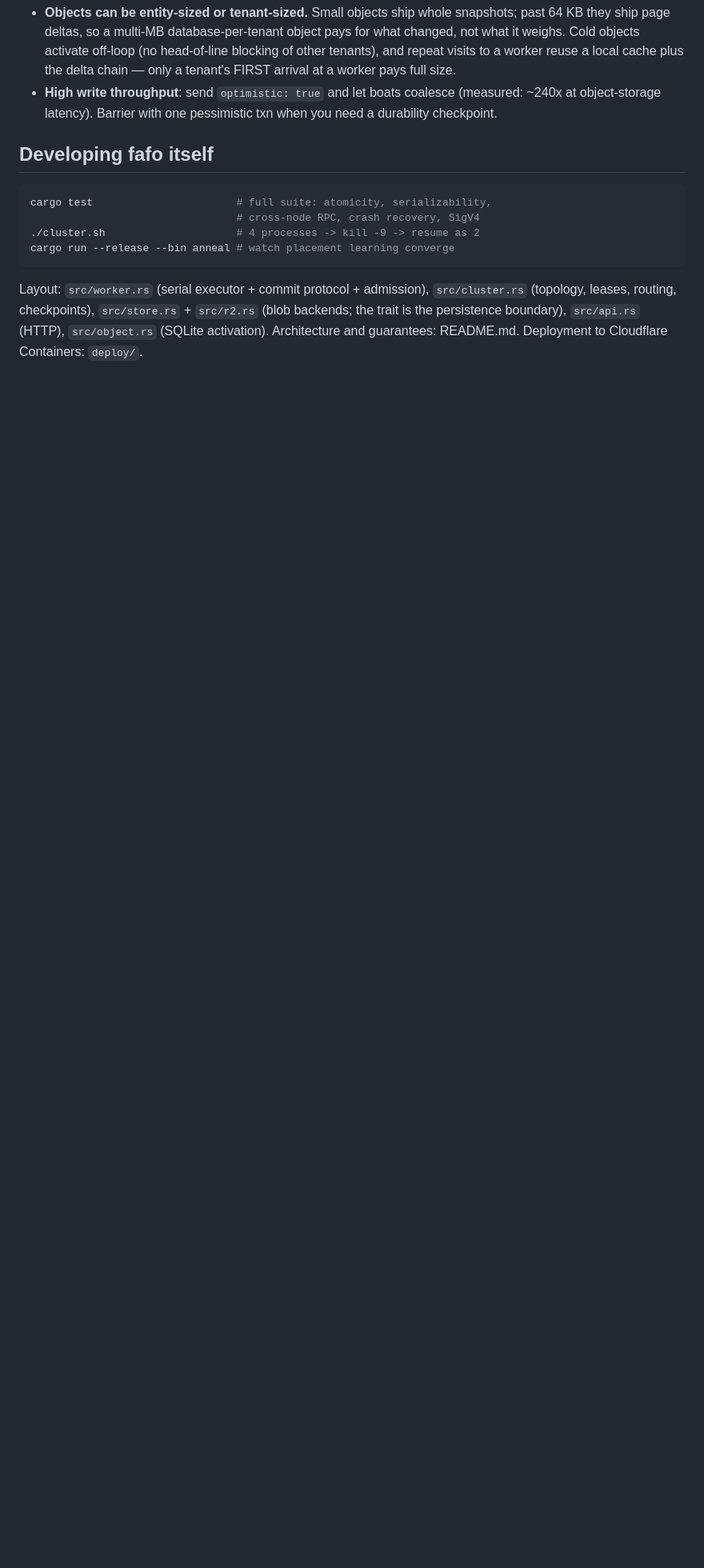
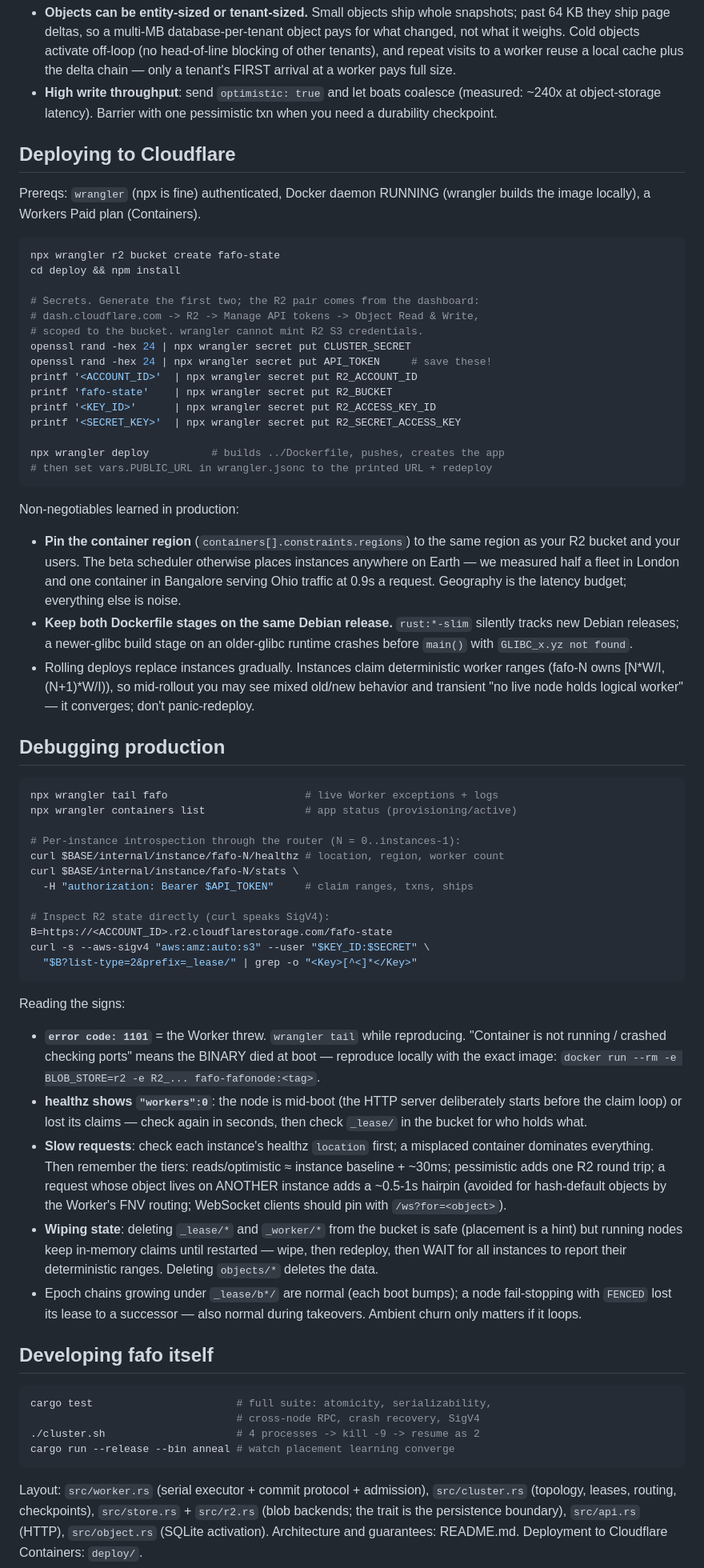
Before and after one commit to elliottdehn/fafo, a Markdown page: AGENTS.md, the part around the change. Shown at 80% size. Rendered like a GitHub page; blank space fills up the shorter version.

Commit message:
AGENTS.md: Cloudflare deploy + production debugging playbook
Everything the shakedown taught, distilled: the secrets flow (R2 S3
credentials only come from the dashboard), region pinning as a
non-negotiable, matched Dockerfile stages, how to read 1101s and
workers:0, direct R2 inspection with curl's SigV4, the latency tiers,
and how to wipe state without lying to running nodes.

Co-Authored-By: Claude Fable 5 <noreply@anthropic.com>

````diff
--- a/AGENTS.md
+++ b/AGENTS.md
@@ -136,6 +136,84 @@ db.txn(["alice", "bob"], [
   (measured: ~240x at object-storage latency). Barrier with one pessimistic
   txn when you need a durability checkpoint.
 
+## Deploying to Cloudflare
+
+Prereqs: `wrangler` (npx is fine) authenticated, Docker daemon RUNNING
+(wrangler builds the image locally), a Workers Paid plan (Containers).
+
+```sh
+npx wrangler r2 bucket create fafo-state
+cd deploy && npm install
+
+# Secrets. Generate the first two; the R2 pair comes from the dashboard:
+# dash.cloudflare.com -> R2 -> Manage API tokens -> Object Read & Write,
+# scoped to the bucket. wrangler cannot mint R2 S3 credentials.
+openssl rand -hex 24 | npx wrangler secret put CLUSTER_SECRET
+openssl rand -hex 24 | npx wrangler secret put API_TOKEN     # save these!
+printf '<ACCOUNT_ID>'  | npx wrangler secret put R2_ACCOUNT_ID
+printf 'fafo-state'    | npx wrangler secret put R2_BUCKET
+printf '<KEY_ID>'      | npx wrangler secret put R2_ACCESS_KEY_ID
+printf '<SECRET_KEY>'  | npx wrangler secret put R2_SECRET_ACCESS_KEY
+
+npx wrangler deploy          # builds ../Dockerfile, pushes, creates the app
+# then set vars.PUBLIC_URL in wrangler.jsonc to the printed URL + redeploy
+```
+
+Non-negotiables learned in production:
+
+- **Pin the container region** (`containers[].constraints.regions`) to the
+  same region as your R2 bucket and your users. The beta scheduler
+  otherwise places instances anywhere on Earth — we measured half a fleet
+  in London and one container in Bangalore serving Ohio traffic at 0.9s a
+  request. Geography is the latency budget; everything else is noise.
+- **Keep both Dockerfile stages on the same Debian release.** `rust:*-slim`
+  silently tracks new Debian releases; a newer-glibc build stage on an
+  older-glibc runtime crashes before `main()` with `GLIBC_x.yz not found`.
+- Rolling deploys replace instances gradually. Instances claim
+  deterministic worker ranges (fafo-N owns [N*W/I,(N+1)*W/I)), so
+  mid-rollout you may see mixed old/new behavior and transient
+  "no live node holds logical worker" — it converges; don't panic-redeploy.
+
+## Debugging production
+
+```sh
+npx wrangler tail fafo                      # live Worker exceptions + logs
+npx wrangler containers list                # app status (provisioning/active)
+
+# Per-instance introspection through the router (N = 0..instances-1):
+curl $BASE/internal/instance/fafo-N/healthz # location, region, worker count
+curl $BASE/internal/instance/fafo-N/stats \
+  -H "authorization: Bearer $API_TOKEN"     # claim ranges, txns, ships
+
+# Inspect R2 state directly (curl speaks SigV4):
+B=https://<ACCOUNT_ID>.r2.cloudflarestorage.com/fafo-state
+curl -s --aws-sigv4 "aws:amz:auto:s3" --user "$KEY_ID:$SECRET" \
+  "$B?list-type=2&prefix=_lease/" | grep -o "<Key>[^<]*</Key>"
+```
+
+Reading the signs:
+
+- **`error code: 1101`** = the Worker threw. `wrangler tail` while
+  reproducing. "Container is not running / crashed checking ports" means
+  the BINARY died at boot — reproduce locally with the exact image:
+  `docker run --rm -e BLOB_STORE=r2 -e R2_... fafo-fafonode:<tag>`.
+- **healthz shows `"workers":0`**: the node is mid-boot (the HTTP server
+  deliberately starts before the claim loop) or lost its claims — check
+  again in seconds, then check `_lease/` in the bucket for who holds what.
+- **Slow requests**: check each instance's healthz `location` first;
+  a misplaced container dominates everything. Then remember the tiers:
+  reads/optimistic ≈ instance baseline + ~30ms; pessimistic adds one R2
+  round trip; a request whose object lives on ANOTHER instance adds a
+  ~0.5-1s hairpin (avoided for hash-default objects by the Worker's FNV
+  routing; WebSocket clients should pin with `/ws?for=<object>`).
+- **Wiping state**: deleting `_lease/*` and `_worker/*` from the bucket is
+  safe (placement is a hint) but running nodes keep in-memory claims until
+  restarted — wipe, then redeploy, then WAIT for all instances to report
+  their deterministic ranges. Deleting `objects/*` deletes the data.
+- Epoch chains growing under `_lease/b*/` are normal (each boot bumps);
+  a node fail-stopping with `FENCED` lost its lease to a successor —
+  also normal during takeovers. Ambient churn only matters if it loops.
+
 ## Developing fafo itself
 
 ```sh
````
